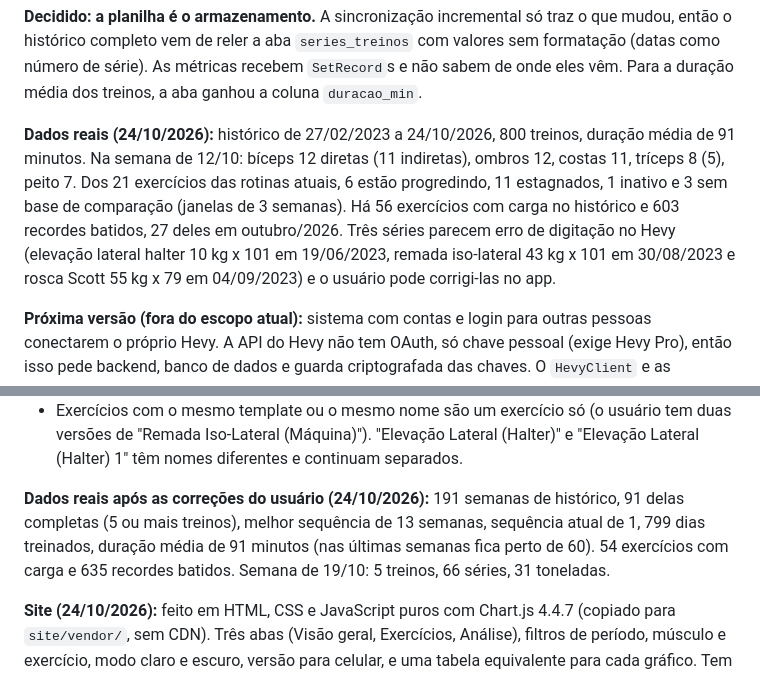
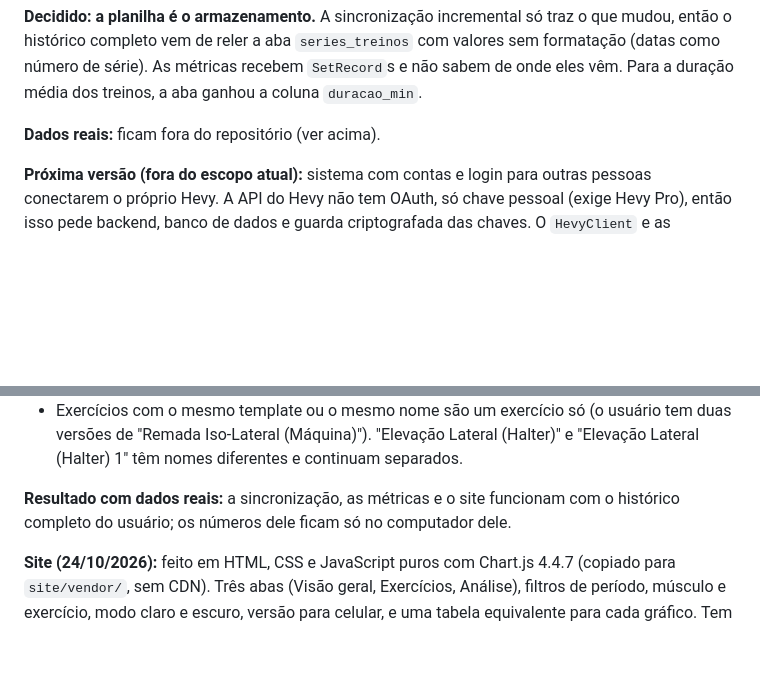
Before and after one commit to gabrielcdzz/Hevy-DashBoard, a Markdown page: docs/contexto.md, 2 parts joined by grey strips. Rendered like a GitHub page; blank space fills up the shorter version.

```diff
--- a/docs/contexto.md
+++ b/docs/contexto.md
@@ -182,7 +182,7 @@ Arquitetura nova: Hevy API → Java (sincronização e cálculo) → Google Shee
 
 **Decidido: a planilha é o armazenamento.** A sincronização incremental só traz o que mudou, então o histórico completo vem de reler a aba `series_treinos` com valores sem formatação (datas como número de série). As métricas recebem `SetRecord`s e não sabem de onde eles vêm. Para a duração média dos treinos, a aba ganhou a coluna `duracao_min`.
 
-**Dados reais (24/10/2026):** histórico de 27/02/2023 a 24/10/2026, 800 treinos, duração média de 91 minutos. Na semana de 12/10: bíceps 12 diretas (11 indiretas), ombros 12, costas 11, tríceps 8 (5), peito 7. Dos 21 exercícios das rotinas atuais, 6 estão progredindo, 11 estagnados, 1 inativo e 3 sem base de comparação (janelas de 3 semanas). Há 56 exercícios com carga no histórico e 603 recordes batidos, 27 deles em outubro/2026. Três séries parecem erro de digitação no Hevy (elevação lateral halter 10 kg x 101 em 19/06/2023, remada iso-lateral 43 kg x 101 em 30/08/2023 e rosca Scott 55 kg x 79 em 04/09/2023) e o usuário pode corrigi-las no app.
+**Dados reais:** ficam fora do repositório (ver acima).
 
 **Próxima versão (fora do escopo atual):** sistema com contas e login para outras pessoas conectarem o próprio Hevy. A API do Hevy não tem OAuth, só chave pessoal (exige Hevy Pro), então isso pede backend, banco de dados e guarda criptografada das chaves. O `HevyClient` e as métricas já não dependem de uma chave fixa nem da planilha, para facilitar essa fase.
 
@@ -194,7 +194,7 @@ Arquitetura nova: Hevy API → Java (sincronização e cálculo) → Google Shee
 - Frequência de um músculo: dias distintos da semana com pelo menos uma série direta (indireta não conta).
 - Exercícios com o mesmo template ou o mesmo nome são um exercício só (o usuário tem duas versões de "Remada Iso-Lateral (Máquina)"). "Elevação Lateral (Halter)" e "Elevação Lateral (Halter) 1" têm nomes diferentes e continuam separados.
 
-**Dados reais após as correções do usuário (24/10/2026):** 191 semanas de histórico, 91 delas completas (5 ou mais treinos), melhor sequência de 13 semanas, sequência atual de 1, 799 dias treinados, duração média de 91 minutos (nas últimas semanas fica perto de 60). 54 exercícios com carga e 635 recordes batidos. Semana de 19/10: 5 treinos, 66 séries, 31 toneladas.
+**Resultado com dados reais:** a sincronização, as métricas e o site funcionam com o histórico completo do usuário; os números dele ficam só no computador dele.
 
 **Site (24/10/2026):** feito em HTML, CSS e JavaScript puros com Chart.js 4.4.7 (copiado para `site/vendor/`, sem CDN). Três abas (Visão geral, Exercícios, Análise), filtros de período, músculo e exercício, modo claro e escuro, versão para celular, e uma tabela equivalente para cada gráfico. Tem 17 verificações de comportamento feitas no Chrome (tooltips, filtros, tema, troca de aba, clique nas linhas), mais capturas de tela nos três modos. Os dados de exemplo são gerados por `Main sample` e ficam em `site/data/sample.json` (no Git); os reais vão em `site/data/dashboard.json` (no `.gitignore`).
 
```
Also changed, not shown: other parts of docs/contexto.md (+6 -7 lines), README.md (+1 -1 lines).
